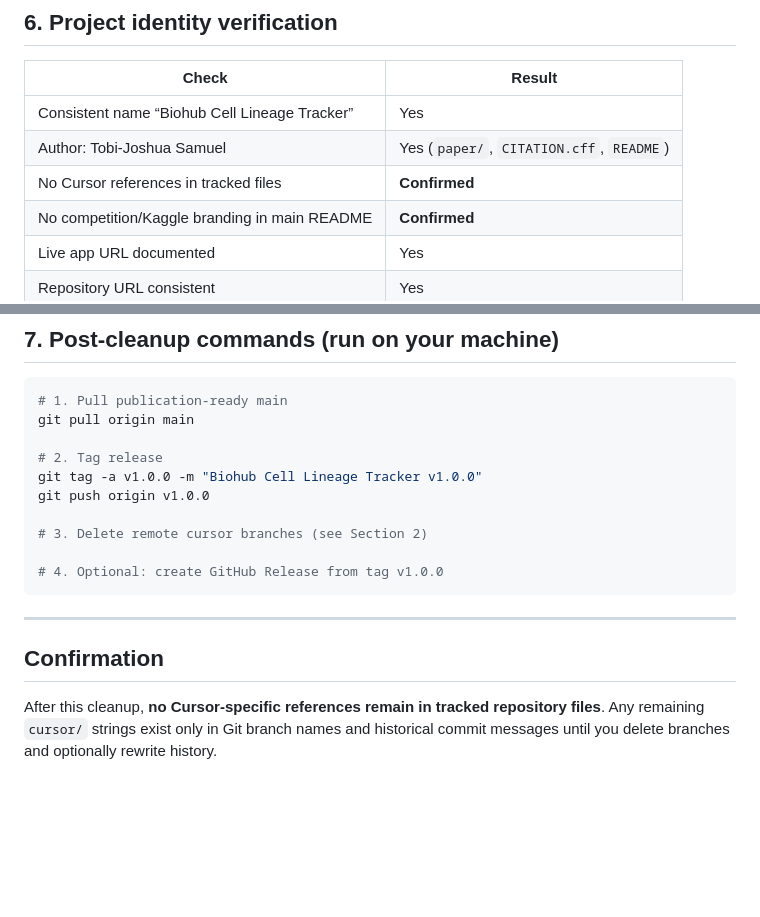
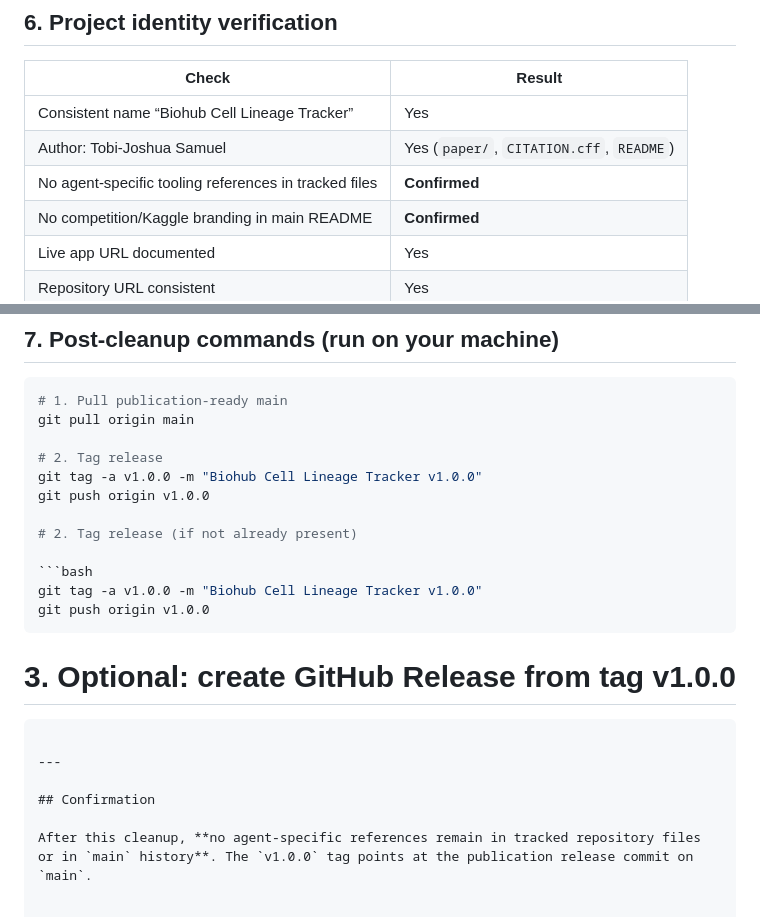
Before and after one commit to Tobi-joshua/Biohub---Cell-Tracking-During-Development, a Markdown page: docs/CLEANUP_REPORT.md, 2 parts joined by grey strips. Rendered like a GitHub page; blank space fills up the shorter version.

````diff
--- a/docs/CLEANUP_REPORT.md
+++ b/docs/CLEANUP_REPORT.md
@@ -178,7 +143,7 @@ python scripts/generate_figures.py
 |-------|--------|
 | Consistent name “Biohub Cell Lineage Tracker” | Yes |
 | Author: Tobi-Joshua Samuel | Yes (`paper/`, `CITATION.cff`, `README`) |
-| No Cursor references in tracked files | **Confirmed** |
+| No agent-specific tooling references in tracked files | **Confirmed** |
 | No competition/Kaggle branding in main README | **Confirmed** |
 | Live app URL documented | Yes |
 | Repository URL consistent | Yes |
@@ -195,13 +160,18 @@ git pull origin main
 git tag -a v1.0.0 -m "Biohub Cell Lineage Tracker v1.0.0"
 git push origin v1.0.0
 
-# 3. Delete remote cursor branches (see Section 2)
+# 2. Tag release (if not already present)
 
-# 4. Optional: create GitHub Release from tag v1.0.0
+```bash
+git tag -a v1.0.0 -m "Biohub Cell Lineage Tracker v1.0.0"
+git push origin v1.0.0
+```
+
+# 3. Optional: create GitHub Release from tag v1.0.0
 ```
 
 ---
 
 ## Confirmation
 
-After this cleanup, **no Cursor-specific references remain in tracked repository files**. Any remaining `cursor/` strings exist only in Git branch names and historical commit messages until you delete branches and optionally rewrite history.
+After this cleanup, **no agent-specific references remain in tracked repository files or in `main` history**. The `v1.0.0` tag points at the publication release commit on `main`.
````
Also changed, not shown: other parts of docs/CLEANUP_REPORT.md (+6 -41 lines), docs/SPRINT2_ENGINEERING_REPORT.md (+1 -1 lines).
